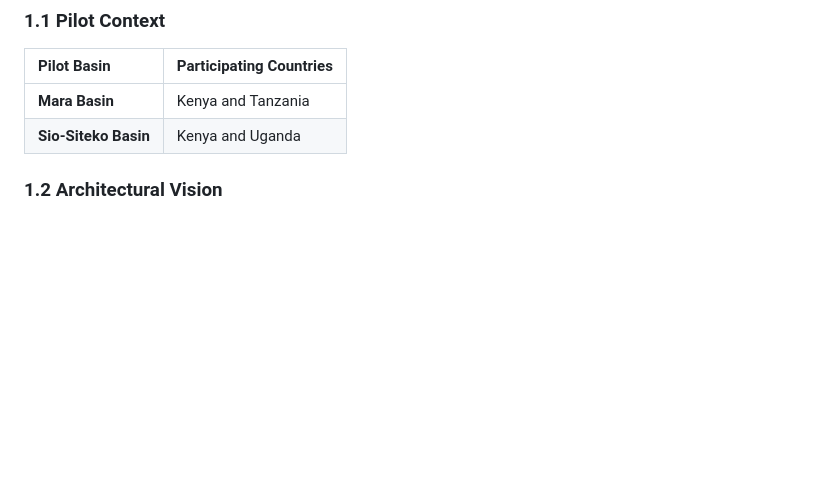
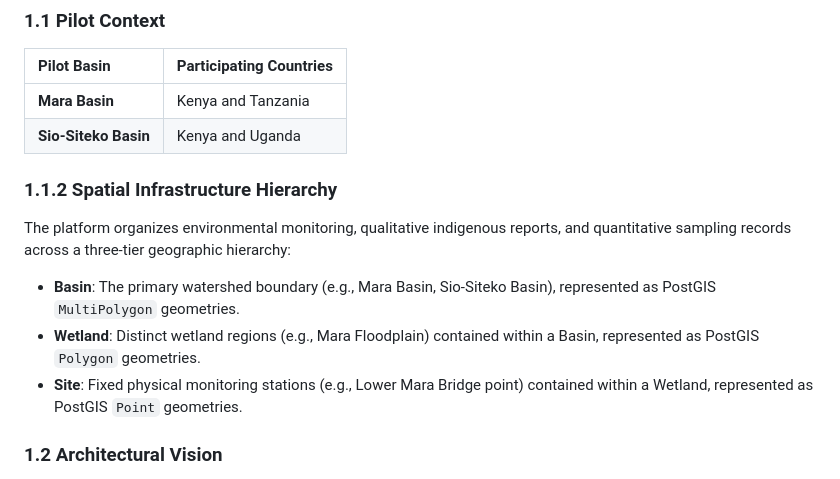
Before and after one commit to akvo/nbd-phase-1, a Markdown page: docs/product_brief.md, the part around the change. Rendered like a GitHub page; blank space fills up the shorter version.

```diff
--- a/docs/product_brief.md
+++ b/docs/product_brief.md
@@ -17,6 +17,13 @@ The primary mission of the platform is to provide a formal channel for daily com
 | :--- | :--- |
 | **Mara Basin** | Kenya and Tanzania |
 | **Sio-Siteko Basin** | Kenya and Uganda |
+
+### 1.1.2 Spatial Infrastructure Hierarchy
+
+The platform organizes environmental monitoring, qualitative indigenous reports, and quantitative sampling records across a three-tier geographic hierarchy:
+* **Basin**: The primary watershed boundary (e.g., Mara Basin, Sio-Siteko Basin), represented as PostGIS `MultiPolygon` geometries.
+* **Wetland**: Distinct wetland regions (e.g., Mara Floodplain) contained within a Basin, represented as PostGIS `Polygon` geometries.
+* **Site**: Fixed physical monitoring stations (e.g., Lower Mara Bridge point) contained within a Wetland, represented as PostGIS `Point` geometries.
 
 ### 1.2 Architectural Vision
 
```
Also changed, not shown: README.md (+11 -0 lines).
